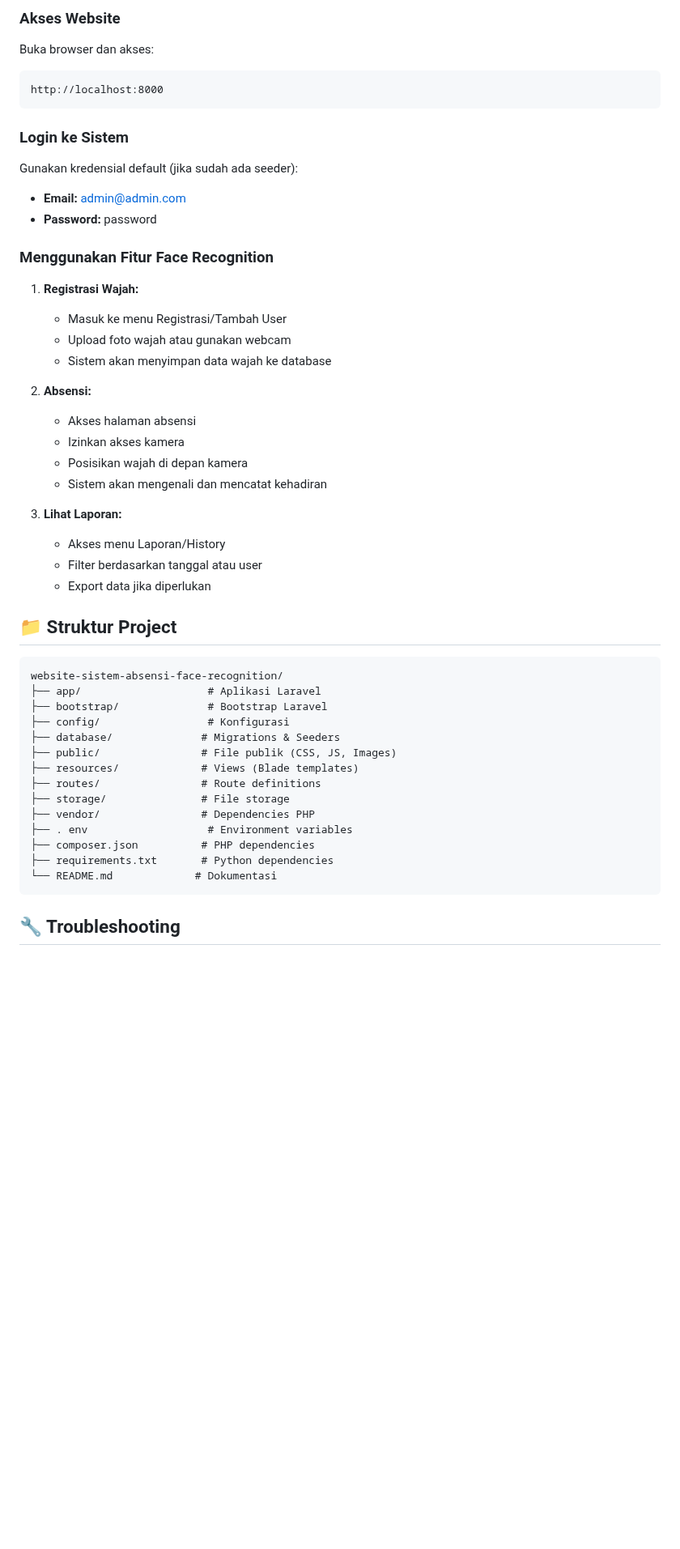
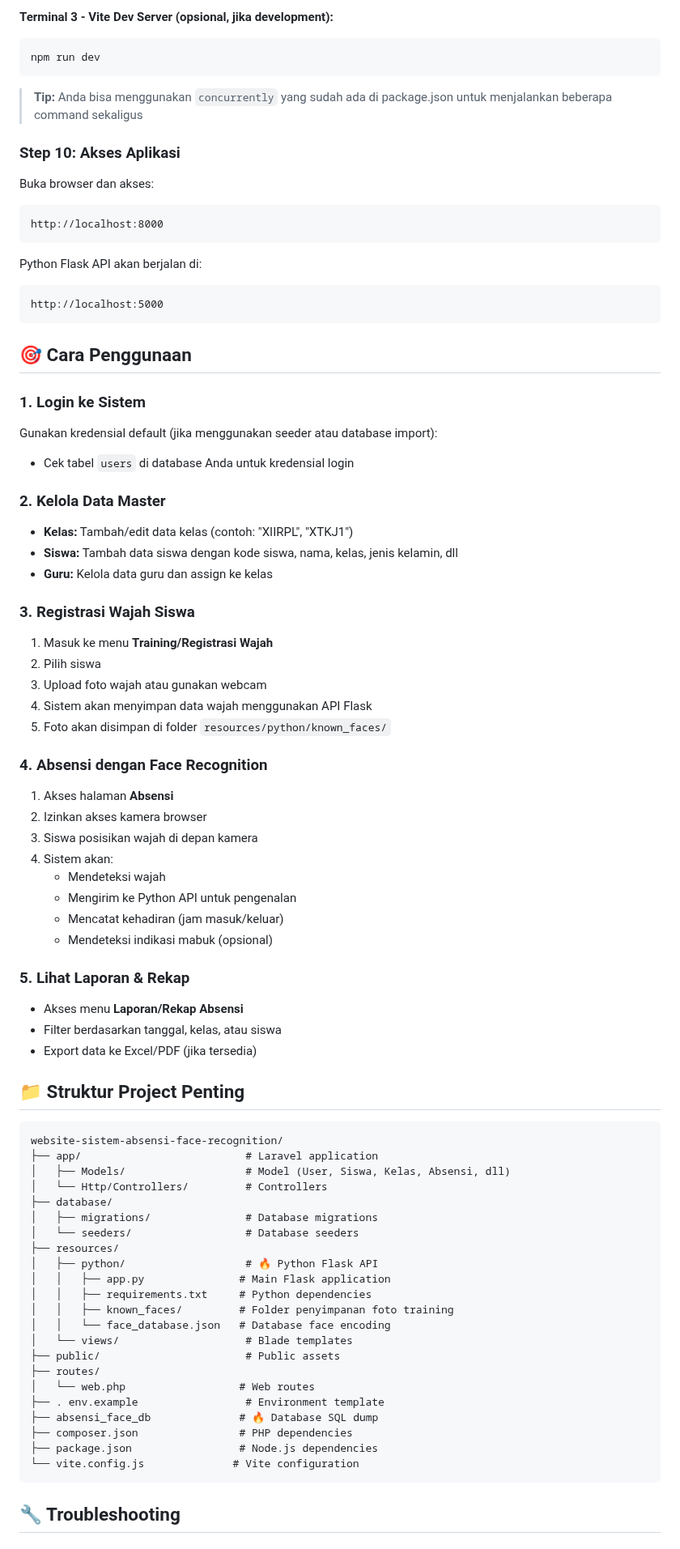
Before and after one commit to krompium/website-sistem-absensi-face-recognition, a Markdown page: README.md, the part around one of its changes. Shown at 81% size. GitHub-like rendering; blank space fills up the shorter version.

````diff
--- a/README.md
+++ b/README.md
@@ -131,52 +170,86 @@ Website akan berjalan di `http://localhost:8000`
 
-### Akses Website
+**Terminal 3 - Vite Dev Server (opsional, jika development):**
+```bash
+npm run dev
+```
+
+> **Tip:** Anda bisa menggunakan `concurrently` yang sudah ada di package.json untuk menjalankan beberapa command sekaligus
+
+### Step 10: Akses Aplikasi
 
 Buka browser dan akses:
 ```
 http://localhost:8000
 ```
 
-### Login ke Sistem
+Python Flask API akan berjalan di:
+```
+http://localhost:5000
+```
 
-Gunakan kredensial default (jika sudah ada seeder):
-- **Email:** admin@admin.com
-- **Password:** password
+## 🎯 Cara Penggunaan
 
-### Menggunakan Fitur Face Recognition
+### 1. Login ke Sistem
 
-1. **Registrasi Wajah:**
-   - Masuk ke menu Registrasi/Tambah User
-   - Upload foto wajah atau gunakan webcam
-   - Sistem akan menyimpan data wajah ke database
+Gunakan kredensial default (jika menggunakan seeder atau database import):
+- Cek tabel `users` di database Anda untuk kredensial login
 
-2. **Absensi:**
-   - Akses halaman absensi
-   - Izinkan akses kamera
-   - Posisikan wajah di depan kamera
-   - Sistem akan mengenali dan mencatat kehadiran
+### 2. Kelola Data Master
 
-3. **Lihat Laporan:**
-   - Akses menu Laporan/History
-   - Filter berdasarkan tanggal atau user
-   - Export data jika diperlukan
+- **Kelas:** Tambah/edit data kelas (contoh: "XIIRPL", "XTKJ1")
+- **Siswa:** Tambah data siswa dengan kode siswa, nama, kelas, jenis kelamin, dll
+- **Guru:** Kelola data guru dan assign ke kelas
 
-## 📁 Struktur Project
+### 3. Registrasi Wajah Siswa
+
+1.  Masuk ke menu **Training/Registrasi Wajah**
+2. Pilih siswa
+3. Upload foto wajah atau gunakan webcam
+4. Sistem akan menyimpan data wajah menggunakan API Flask
+5. Foto akan disimpan di folder `resources/python/known_faces/`
+
+### 4. Absensi dengan Face Recognition
+
+1. Akses halaman **Absensi**
+2. Izinkan akses kamera browser
+3. Siswa posisikan wajah di depan kamera
+4. Sistem akan:
+   - Mendeteksi wajah
+   - Mengirim ke Python API untuk pengenalan
+   - Mencatat kehadiran (jam masuk/keluar)
+   - Mendeteksi indikasi mabuk (opsional)
+
+### 5. Lihat Laporan & Rekap
+
+- Akses menu **Laporan/Rekap Absensi**
+- Filter berdasarkan tanggal, kelas, atau siswa
+- Export data ke Excel/PDF (jika tersedia)
+
+## 📁 Struktur Project Penting
 
 ```
 website-sistem-absensi-face-recognition/
-├── app/                    # Aplikasi Laravel
-├── bootstrap/              # Bootstrap Laravel
-├── config/                 # Konfigurasi
-├── database/              # Migrations & Seeders
-├── public/                # File publik (CSS, JS, Images)
-├── resources/             # Views (Blade templates)
-├── routes/                # Route definitions
-├── storage/               # File storage
-├── vendor/                # Dependencies PHP
-├── . env                   # Environment variables
-├── composer.json          # PHP dependencies
-├── requirements.txt       # Python dependencies
-└── README.md             # Dokumentasi
+├── app/                          # Laravel application
+│   ├── Models/                   # Model (User, Siswa, Kelas, Absensi, dll)
+│   └── Http/Controllers/         # Controllers
+├── database/
+│   ├── migrations/               # Database migrations
+│   └── seeders/                  # Database seeders
+├── resources/
+│   ├── python/                   # 🔥 Python Flask API
+│   │   ├── app.py               # Main Flask application
+│   │   ├── requirements.txt     # Python dependencies
+│   │   ├── known_faces/         # Folder penyimpanan foto training
+│   │   └── face_database.json   # Database face encoding
+│   └── views/                    # Blade templates
+├── public/                       # Public assets
+├── routes/
+│   └── web.php                  # Web routes
+├── . env.example                 # Environment template
+├── absensi_face_db              # 🔥 Database SQL dump
+├── composer.json                # PHP dependencies
+├── package.json                 # Node.js dependencies
+└── vite.config.js              # Vite configuration
 ```
 
 ## 🔧 Troubleshooting
````
Also changed, not shown: other parts of README.md (+170 -60 lines).
